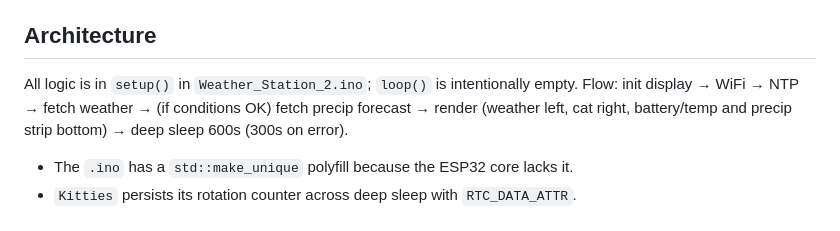
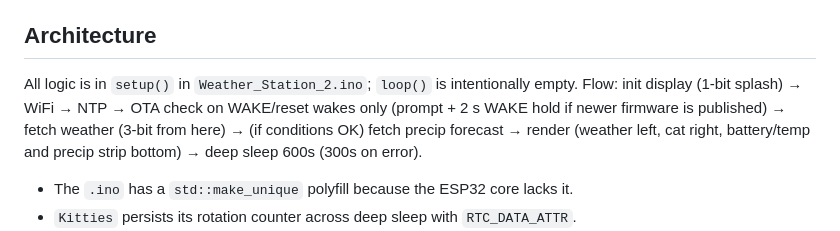
Before and after one commit to samacleese/Weather_Station_2, a Markdown page: CLAUDE.md, the part around the change. Drawn GitHub-style.

Commit message:
docs(ota): record D3 results and the 1-bit splash (#60)
Co-Authored-By: Claude Sonnet 5.5 <noreply@anthropic.com>

```diff
--- a/CLAUDE.md
+++ b/CLAUDE.md
@@ -29,7 +29,7 @@ I: [HTTPS] GET... code: 200
 
 ## Architecture
 
-All logic is in `setup()` in `Weather_Station_2.ino`; `loop()` is intentionally empty. Flow: init display → WiFi → NTP → fetch weather → (if conditions OK) fetch precip forecast → render (weather left, cat right, battery/temp and precip strip bottom) → deep sleep 600s (300s on error).
+All logic is in `setup()` in `Weather_Station_2.ino`; `loop()` is intentionally empty. Flow: init display (1-bit splash) → WiFi → NTP → OTA check on WAKE/reset wakes only (prompt + 2 s WAKE hold if newer firmware is published) → fetch weather (3-bit from here) → (if conditions OK) fetch precip forecast → render (weather left, cat right, battery/temp and precip strip bottom) → deep sleep 600s (300s on error).
 
 - The `.ino` has a `std::make_unique` polyfill because the ESP32 core lacks it.
 - `Kitties` persists its rotation counter across deep sleep with `RTC_DATA_ATTR`.
```
Also changed, not shown: 2 other files.
